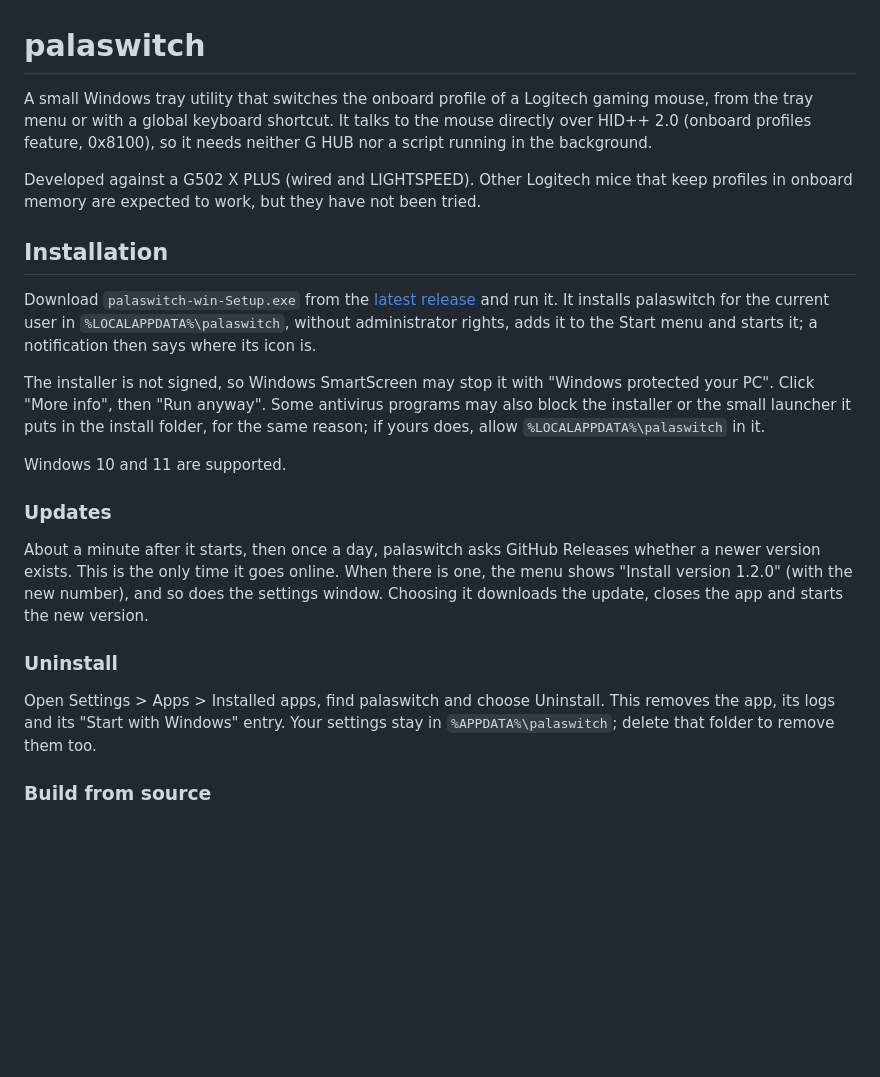
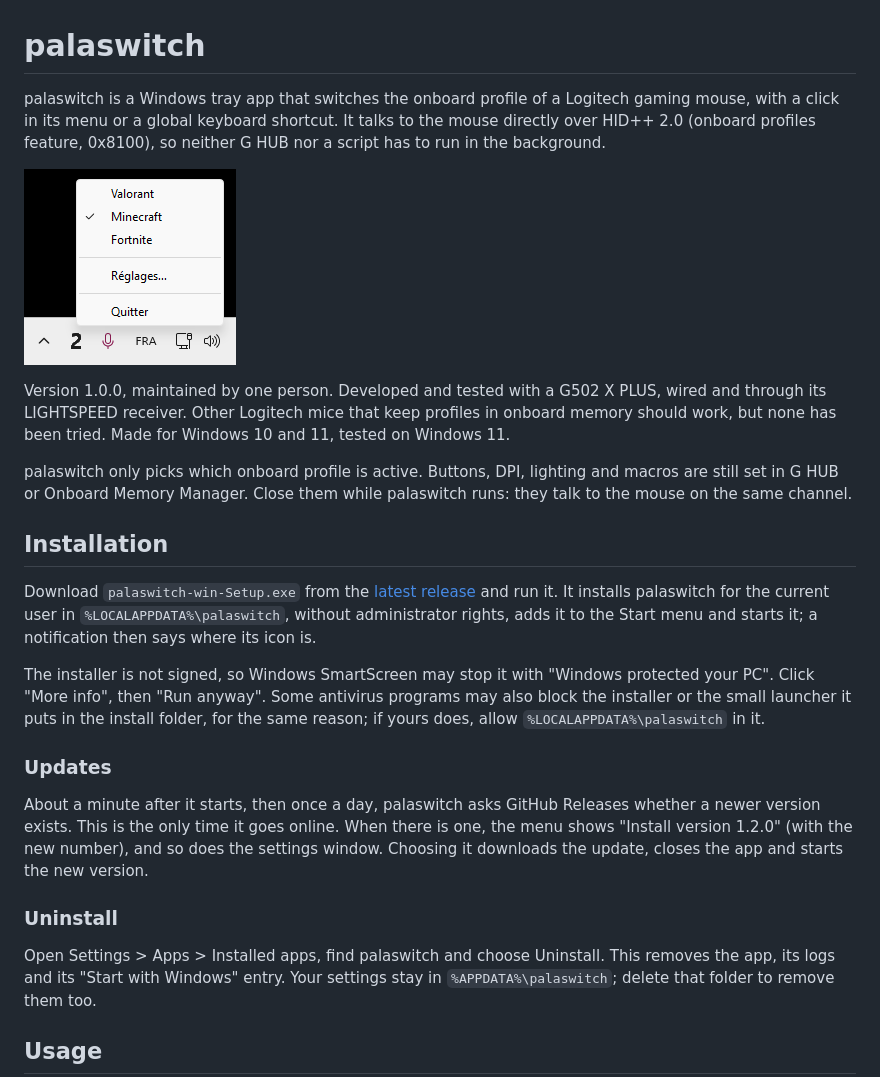
Before and after one commit to Palawizard/palaswitch, a Markdown page: README.md, the part around one of its changes. GitHub-like rendering; pictures changed too: docs/images/tray-menu.png (added); blank space fills up the shorter version.

Commit message:
docs: open the readme with status, scope and screenshots

```diff
--- a/README.md
+++ b/README.md
@@ -1,16 +1,18 @@
 # palaswitch
 
-A small Windows tray utility that switches the onboard profile of a Logitech gaming mouse, from the tray menu or with a global keyboard shortcut. It talks to the mouse directly over HID++ 2.0 (onboard profiles feature, 0x8100), so it needs neither G HUB nor a script running in the background.
+palaswitch is a Windows tray app that switches the onboard profile of a Logitech gaming mouse, with a click in its menu or a global keyboard shortcut. It talks to the mouse directly over HID++ 2.0 (onboard profiles feature, 0x8100), so neither G HUB nor a script has to run in the background.
 
-Developed against a G502 X PLUS (wired and LIGHTSPEED). Other Logitech mice that keep profiles in onboard memory are expected to work, but they have not been tried.
+![The palaswitch menu open above its tray icon, which shows profile 2; the menu lists three profiles with the active one ticked](docs/images/tray-menu.png)
+
+Version 1.0.0, maintained by one person. Developed and tested with a G502 X PLUS, wired and through its LIGHTSPEED receiver. Other Logitech mice that keep profiles in onboard memory should work, but none has been tried. Made for Windows 10 and 11, tested on Windows 11.
+
+palaswitch only picks which onboard profile is active. Buttons, DPI, lighting and macros are still set in G HUB or Onboard Memory Manager. Close them while palaswitch runs: they talk to the mouse on the same channel.
 
 ## Installation
 
 Download `palaswitch-win-Setup.exe` from the [latest release](https://github.com/Palawizard/palaswitch/releases/latest) and run it. It installs palaswitch for the current user in `%LOCALAPPDATA%\palaswitch`, without administrator rights, adds it to the Start menu and starts it; a notification then says where its icon is.
 
 The installer is not signed, so Windows SmartScreen may stop it with "Windows protected your PC". Click "More info", then "Run anyway". Some antivirus programs may also block the installer or the small launcher it puts in the install folder, for the same reason; if yours does, allow `%LOCALAPPDATA%\palaswitch` in it.
-
-Windows 10 and 11 are supported.
 
 ### Updates
 
@@ -20,5 +22,5 @@ About a minute after it starts, then once a day, palaswitch asks GitHub Releases
 
 Open Settings > Apps > Installed apps, find palaswitch and choose Uninstall. This removes the app, its logs and its "Start with Windows" entry. Your settings stay in `%APPDATA%\palaswitch`; delete that folder to remove them too.
 
-### Build from source
+## Usage
 
```
Also changed, not shown: other parts of README.md (+15 -17 lines), docs/images/settings-window.png (added).
